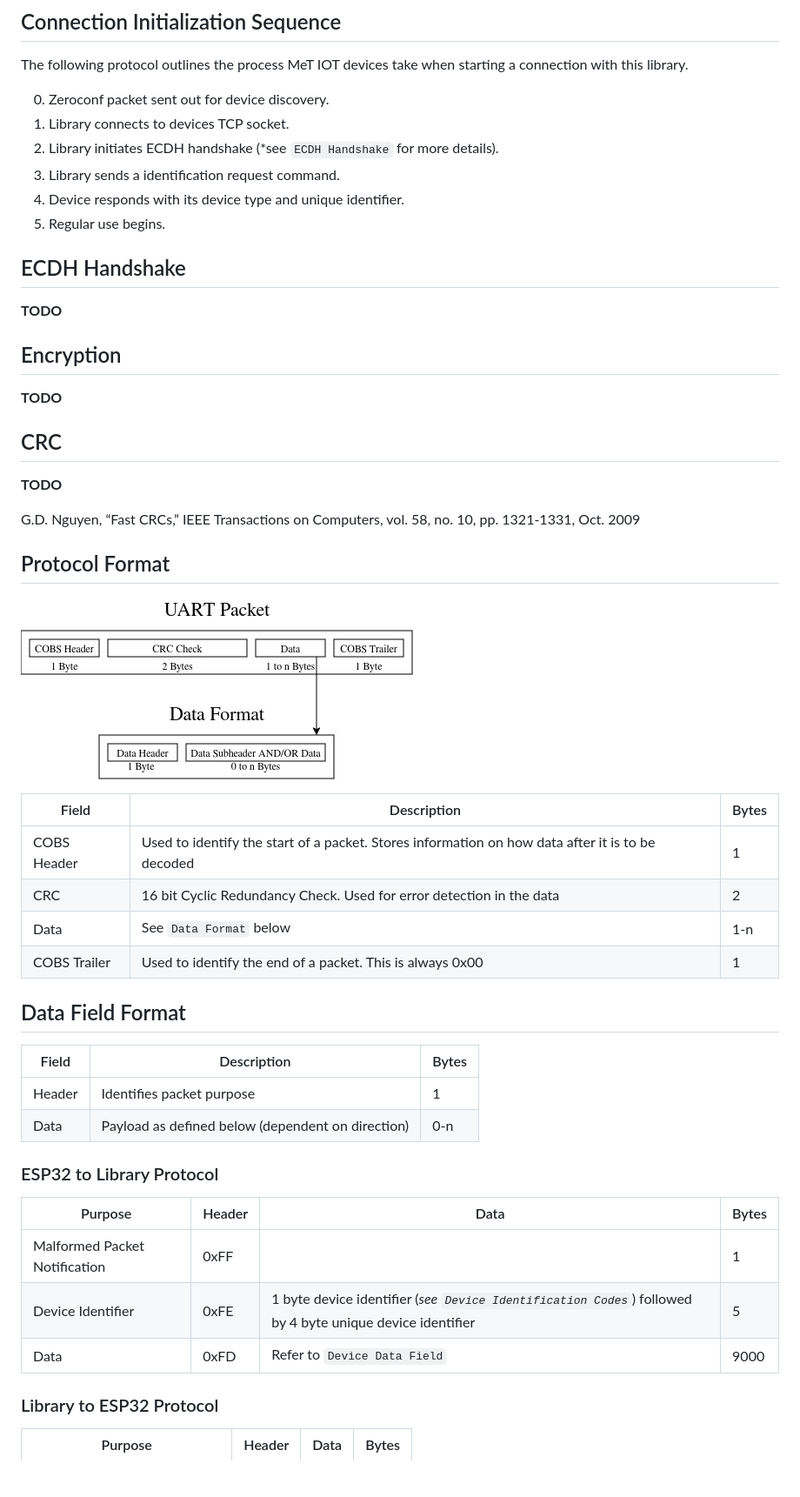
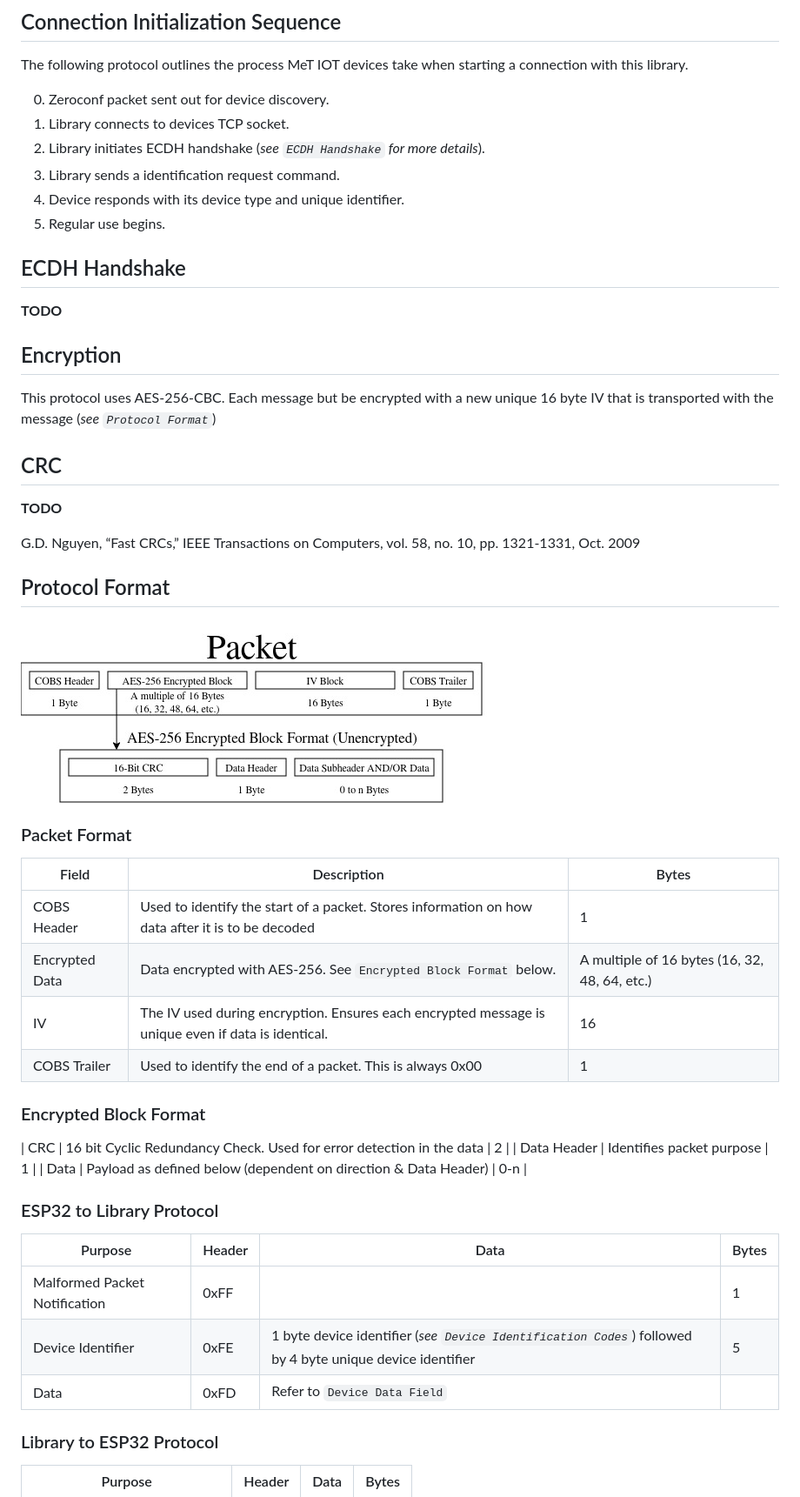
Before and after one commit to Microelectronic-Technologies/MeTIOTCommunication, a Markdown page: docs/Protocol.md, the part around the change. Shown at 87% size. GitHub-like rendering; pictures changed too: docs/images/Packet.jpg; blank space fills up the shorter version.

Commit message:
Update Documentation

```diff
--- a/docs/Protocol.md
+++ b/docs/Protocol.md
@@ -10,7 +10,7 @@ The following protocol outlines the process MeT IOT devices take when starting a
 
 0. Zeroconf packet sent out for device discovery.
 1. Library connects to devices TCP socket.
-2. Library initiates ECDH handshake (*see `ECDH Handshake` for more details).
+2. Library initiates ECDH handshake (*see `ECDH Handshake` for more details*).
 3. Library sends a identification request command.
 4. Device responds with its device type and unique identifier.
 5. Regular use begins.
@@ -21,7 +21,7 @@ The following protocol outlines the process MeT IOT devices take when starting a
 
 ## Encryption
 
-**TODO**
+This protocol uses AES-256-CBC. Each message but be encrypted with a new unique 16 byte IV that is transported with the message (*see `Protocol Format`*)
 
 ## CRC
 
@@ -33,19 +33,20 @@ G.D. Nguyen, “Fast CRCs,” IEEE Transactions on Computers, vol. 58, no. 10, p
 
 ![Packet Diagram](images/Packet.jpg)
 
+### Packet Format
+
 | Field | Description | Bytes |
 |-|-|-|
 | COBS Header | Used to identify the start of a packet. Stores information on how data after it is to be decoded | 1 |
-| CRC | 16 bit Cyclic Redundancy Check. Used for error detection in the data | 2 |
-| Data | See `Data Format` below | 1-n |
+| Encrypted Data | Data encrypted with AES-256. See `Encrypted Block Format` below. | A multiple of 16 bytes (16, 32, 48, 64, etc.) |
+| IV | The IV used during encryption. Ensures each encrypted message is unique even if data is identical. | 16 |
 | COBS Trailer | Used to identify the end of a packet. This is always 0x00 | 1 |
 
-## Data Field Format
+### Encrypted Block Format
 
-| Field | Description | Bytes |
-|-|-|-|
-| Header | Identifies packet purpose | 1 |
-| Data | Payload as defined below (dependent on direction) | 0-n |
+| CRC | 16 bit Cyclic Redundancy Check. Used for error detection in the data | 2 |
+| Data Header | Identifies packet purpose | 1 |
+| Data | Payload as defined below (dependent on direction & Data Header) | 0-n |
 
 ### ESP32 to Library Protocol
 
@@ -53,7 +54,7 @@ G.D. Nguyen, “Fast CRCs,” IEEE Transactions on Computers, vol. 58, no. 10, p
 |-|-|-|-|
 | Malformed Packet Notification | 0xFF | | 1 |
 | Device Identifier | 0xFE | 1 byte device identifier (*see `Device Identification Codes`*) followed by 4 byte unique device identifier | 5 |
-| Data | 0xFD | Refer to `Device Data Field` | 9000 |
+| Data | 0xFD | Refer to `Device Data Field` |  |
 
 ### Library to ESP32 Protocol
 
```
